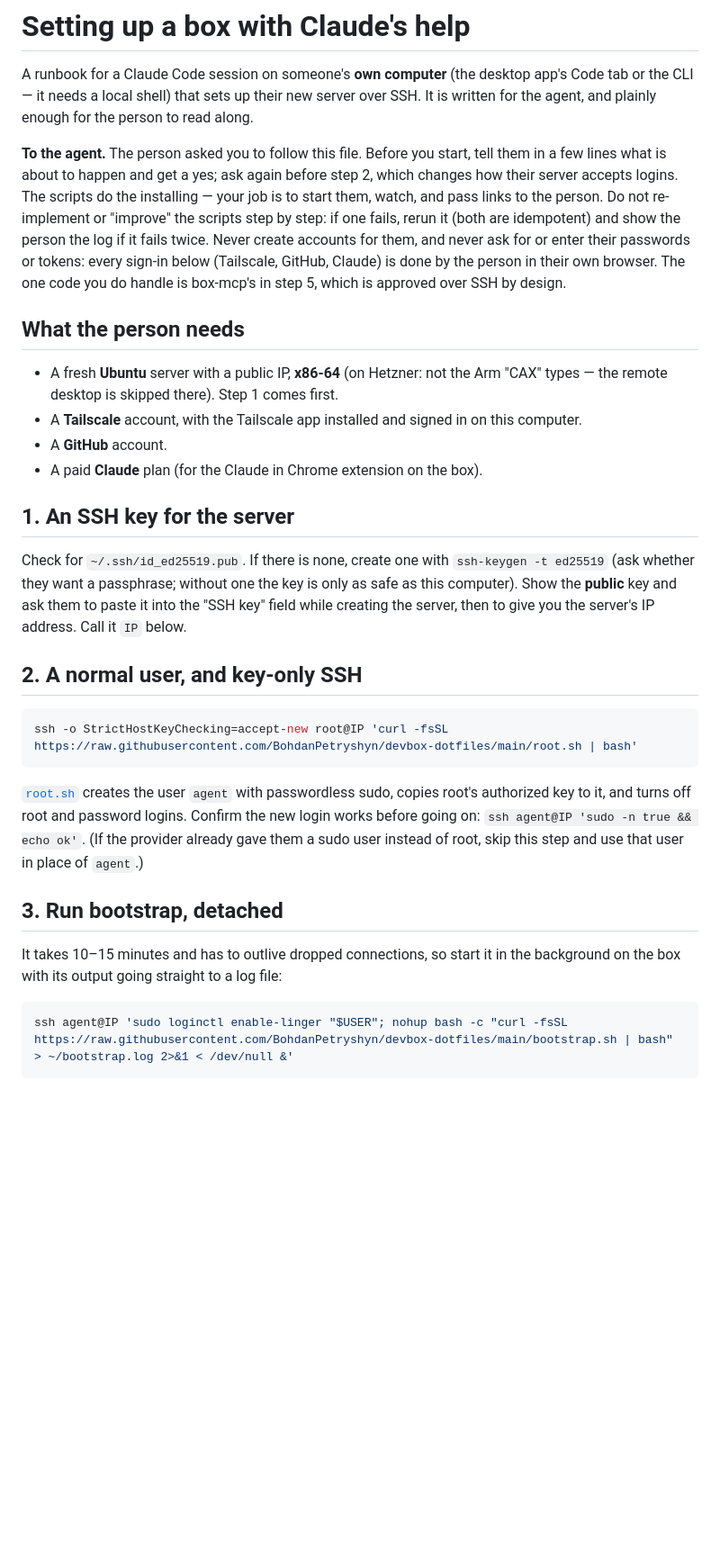
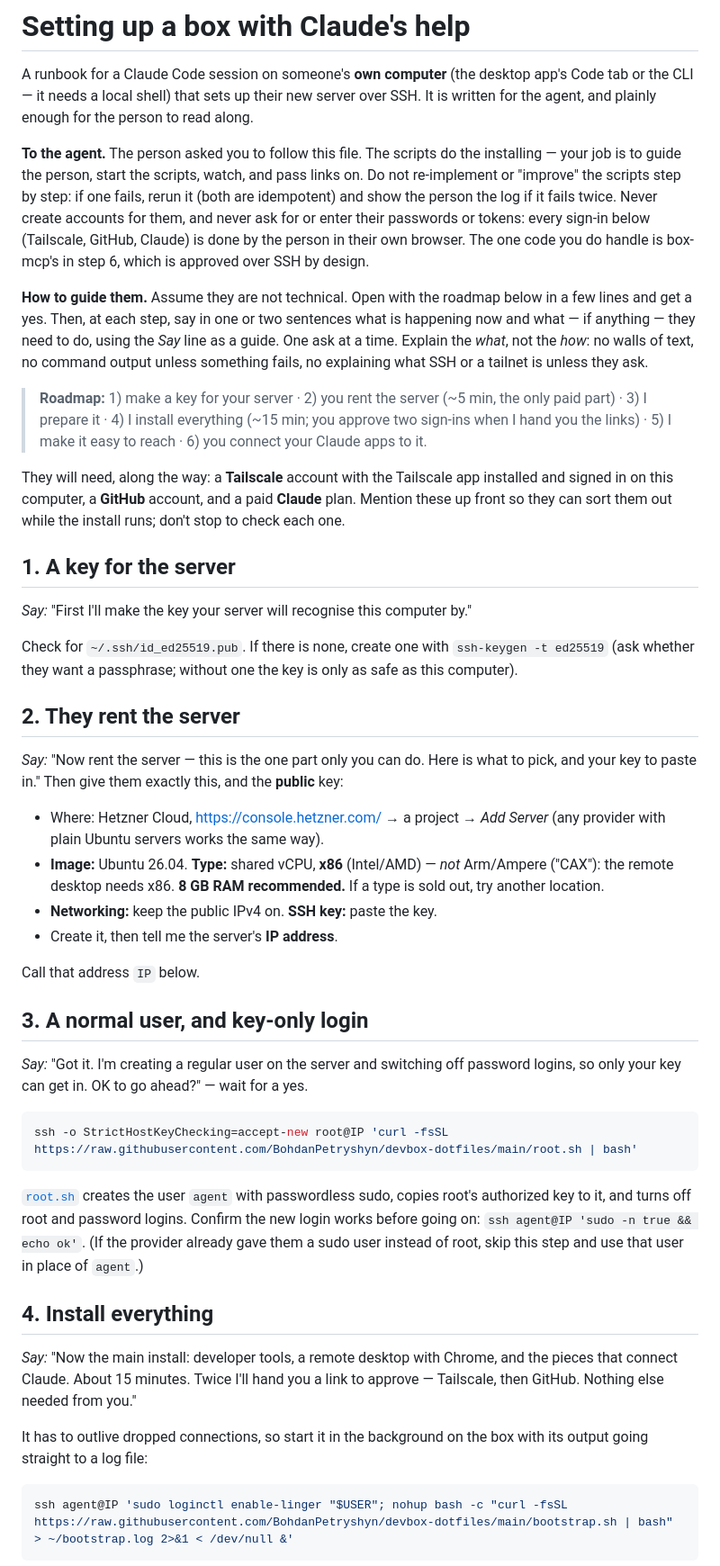
Before and after one commit to BohdanPetryshyn/devbox-dotfiles, a Markdown page: SETUP.md, the part around one of its changes. Shown at 90% size. Drawn GitHub-style; blank space fills up the shorter version.

````diff
--- a/SETUP.md
+++ b/SETUP.md
@@ -5,35 +5,60 @@ app's Code tab or the CLI — it needs a local shell) that sets up their new
 server over SSH. It is written for the agent, and plainly enough for the person
 to read along.
 
-**To the agent.** The person asked you to follow this file. Before you start,
-tell them in a few lines what is about to happen and get a yes; ask again
-before step 2, which changes how their server accepts logins. The scripts do
-the installing — your job is to start them, watch, and pass links to the
-person. Do not re-implement or "improve" the scripts step by step: if one
-fails, rerun it (both are idempotent) and show the person the log if it fails
-twice. Never create accounts for them, and never ask for or enter their
+**To the agent.** The person asked you to follow this file. The scripts do the
+installing — your job is to guide the person, start the scripts, watch, and
+pass links on. Do not re-implement or "improve" the scripts step by step: if
+one fails, rerun it (both are idempotent) and show the person the log if it
+fails twice. Never create accounts for them, and never ask for or enter their
 passwords or tokens: every sign-in below (Tailscale, GitHub, Claude) is done by
 the person in their own browser. The one code you do handle is box-mcp's in
-step 5, which is approved over SSH by design.
+step 6, which is approved over SSH by design.
 
-## What the person needs
+**How to guide them.** Assume they are not technical. Open with the roadmap
+below in a few lines and get a yes. Then, at each step, say in one or two
+sentences what is happening now and what — if anything — they need to do, using
+the *Say* line as a guide. One ask at a time. Explain the *what*, not the
+*how*: no walls of text, no command output unless something fails, no
+explaining what SSH or a tailnet is unless they ask.
 
-- A fresh **Ubuntu** server with a public IP, **x86-64** (on Hetzner: not the
-  Arm "CAX" types — the remote desktop is skipped there). Step 1 comes first.
-- A **Tailscale** account, with the Tailscale app installed and signed in on
-  this computer.
-- A **GitHub** account.
-- A paid **Claude** plan (for the Claude in Chrome extension on the box).
+> **Roadmap:** 1) make a key for your server · 2) you rent the server (~5 min,
+> the only paid part) · 3) I prepare it · 4) I install everything (~15 min;
+> you approve two sign-ins when I hand you the links) · 5) I make it easy to
+> reach · 6) you connect your Claude apps to it.
 
-## 1. An SSH key for the server
+They will need, along the way: a **Tailscale** account with the Tailscale app
+installed and signed in on this computer, a **GitHub** account, and a paid
+**Claude** plan. Mention these up front so they can sort them out while the
+install runs; don't stop to check each one.
+
+## 1. A key for the server
+
+*Say:* "First I'll make the key your server will recognise this computer by."
 
 Check for `~/.ssh/id_ed25519.pub`. If there is none, create one with
 `ssh-keygen -t ed25519` (ask whether they want a passphrase; without one the
-key is only as safe as this computer). Show the **public** key and ask them to
-paste it into the "SSH key" field while creating the server, then to give you
-the server's IP address. Call it `IP` below.
+key is only as safe as this computer).
 
-## 2. A normal user, and key-only SSH
+## 2. They rent the server
+
+*Say:* "Now rent the server — this is the one part only you can do. Here is
+what to pick, and your key to paste in." Then give them exactly this, and the
+**public** key:
+
+- Where: Hetzner Cloud, <https://console.hetzner.com/> → a project → *Add
+  Server* (any provider with plain Ubuntu servers works the same way).
+- **Image:** Ubuntu 26.04. **Type:** shared vCPU, **x86** (Intel/AMD) — *not*
+  Arm/Ampere ("CAX"): the remote desktop needs x86. **8 GB RAM recommended.**
+  If a type is sold out, try another location.
+- **Networking:** keep the public IPv4 on. **SSH key:** paste the key.
+- Create it, then tell me the server's **IP address**.
+
+Call that address `IP` below.
+
+## 3. A normal user, and key-only login
+
+*Say:* "Got it. I'm creating a regular user on the server and switching off
+password logins, so only your key can get in. OK to go ahead?" — wait for a yes.
 
 ```sh
 ssh -o StrictHostKeyChecking=accept-new root@IP 'curl -fsSL https://raw.githubusercontent.com/BohdanPetryshyn/devbox-dotfiles/main/root.sh | bash'
@@ -45,10 +70,14 @@ the new login works before going on: `ssh agent@IP 'sudo -n true && echo ok'`.
 (If the provider already gave them a sudo user instead of root, skip this step
 and use that user in place of `agent`.)
 
-## 3. Run bootstrap, detached
+## 4. Install everything
 
-It takes 10–15 minutes and has to outlive dropped connections, so start it in
-the background on the box with its output going straight to a log file:
+*Say:* "Now the main install: developer tools, a remote desktop with Chrome,
+and the pieces that connect Claude. About 15 minutes. Twice I'll hand you a
+link to approve — Tailscale, then GitHub. Nothing else needed from you."
+
+It has to outlive dropped connections, so start it in the background on the
+box with its output going straight to a log file:
 
 ```sh
 ssh agent@IP 'sudo loginctl enable-linger "$USER"; nohup bash -c "curl -fsSL https://raw.githubusercontent.com/BohdanPetryshyn/devbox-dotfiles/main/bootstrap.sh | bash" > ~/bootstrap.log 2>&1 < /dev/null &'
````
Also changed, not shown: other parts of SETUP.md (+41 -23 lines).
